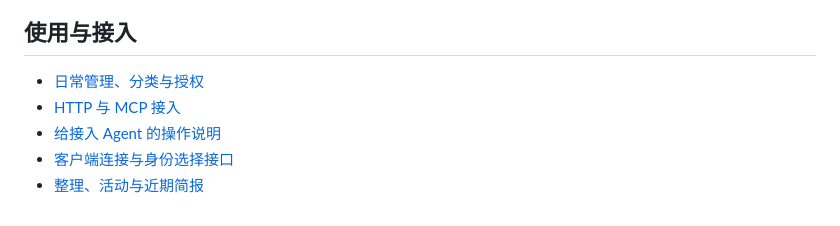
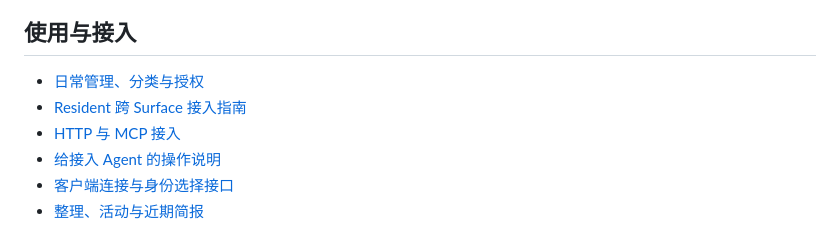
Before and after one commit to VITASID57/dudulove-memory, a Markdown page: README.md, the part around the change. Rendered like a GitHub page.

Commit message:
docs: link surface integration guidance

```diff
--- a/README.md
+++ b/README.md
@@ -102,6 +102,7 @@ DuduLove 可以在完全不配置模型服务的情况下完成：
 ## 使用与接入
 
 - [日常管理、分类与授权](docs/usage.md)
+- [Resident 跨 Surface 接入指南](docs/surfaces.md)
 - [HTTP 与 MCP 接入](docs/connection.md)
 - [给接入 Agent 的操作说明](docs/agent-guide.md)
 - [客户端连接与身份选择接口](docs/client-api.md)
```
